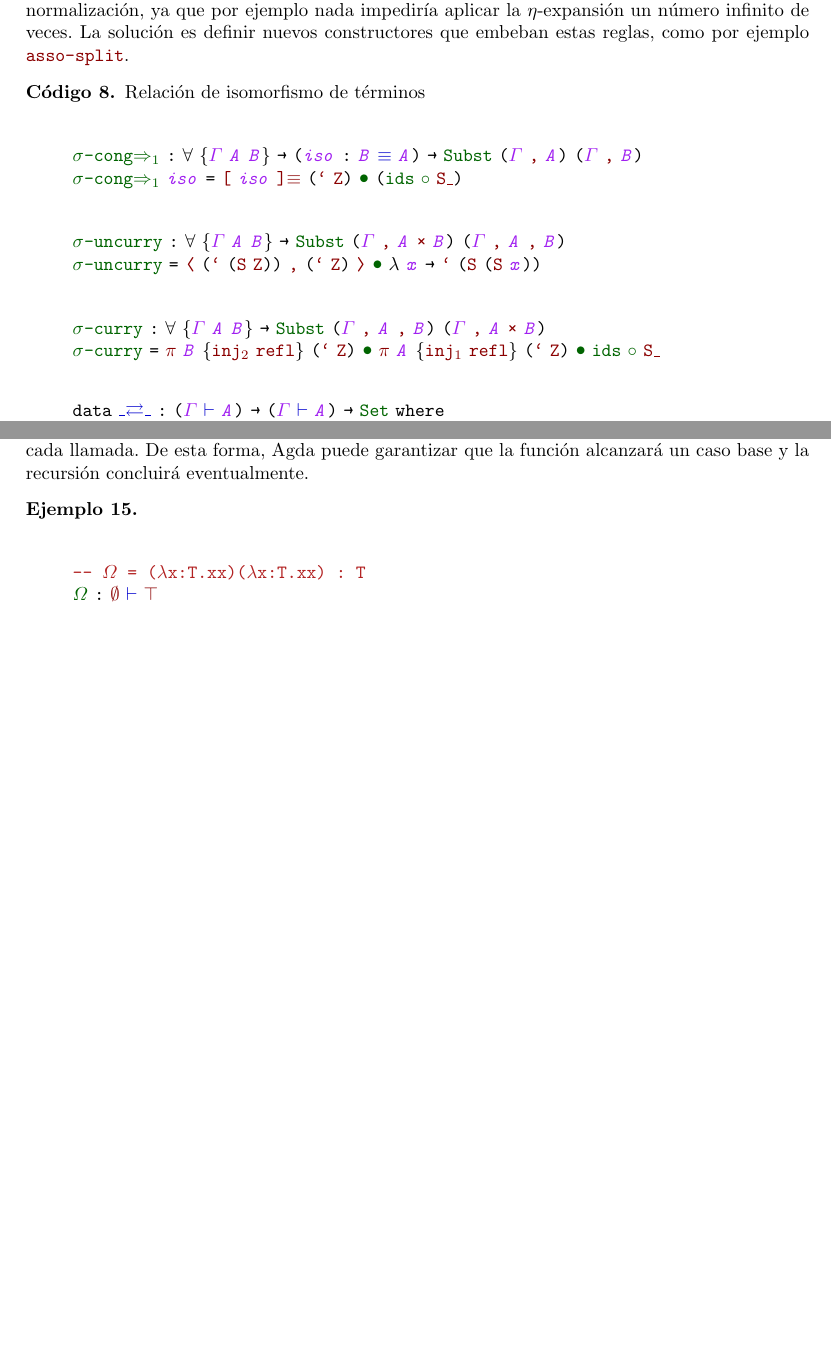
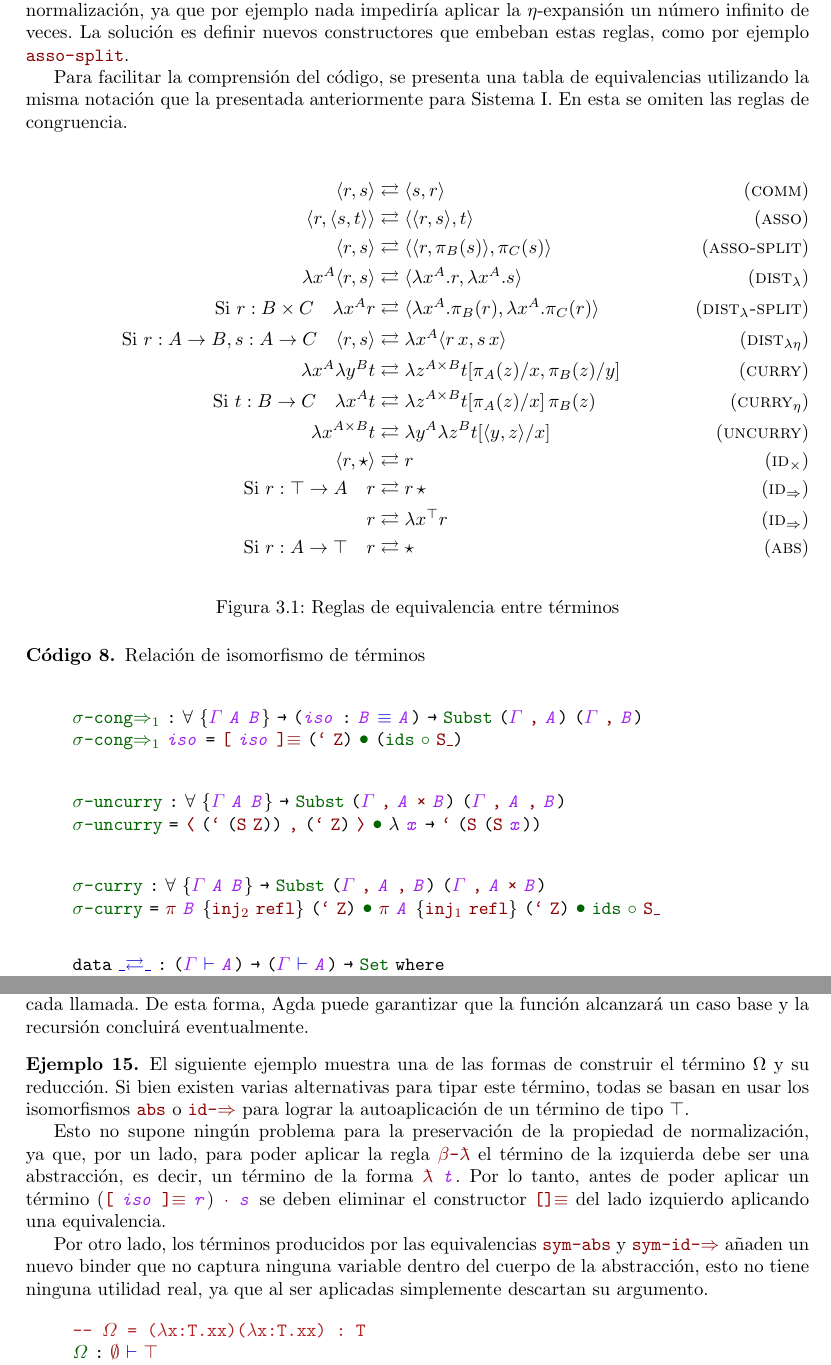
Before and after one commit to AgusSett/thesis, a LaTeX thesis (paper/paper.tex, which reads paper/chapter/contribution.tex): two parts of pages 31 and 53 of 58 before the commit and two parts of pages 31 and 54 of 59 after it, joined at a grey line, cut so that both start at the same text, the shorter picture padded with empty space. Compiled offline with pdfLaTeX.

Commit message:
Add some fixes

```diff
--- a/paper/chapter/contribution.tex
+++ b/paper/chapter/contribution.tex
@@ -226,22 +226,41 @@ Por otro lado, para desatascar algunos términos, es necesario incluir la $\eta$
 Si se incluyen estas reglas directamente, se pierde la propiedad de normalización, ya que por ejemplo nada impediría aplicar la $\eta$-expansión un número infinito de veces.
 La solución es definir nuevos constructores que embeban estas reglas, como por ejemplo \const{asso-split}.
 
-%TODO: terminar tabla
-\iffalse
+Para facilitar la comprensión del código, se presenta una tabla de equivalencias utilizando la misma notación que la presentada anteriormente para Sistema I.
+En esta se omiten las reglas de congruencia.
+
 \begin{figure}[H]
 	\centering
 	\begin{align}
 		\langle r,s \rangle &\rightleftarrows \langle s,r \rangle \tag{\textsc{comm}} \\
-		\langle r, \langle s,t \rangle \rangle &\rightleftarrows \langle \langle r, s \rangle, t \rangle \tag{\textsc{asso}} \\
-		\langle r, s \rangle &\rightleftarrows \langle \langle r, \pi_B (s) \rangle, \pi_C (s) \rangle \tag{\textsc{asso-split}} \\
-		\lambda x^A \langle r,s \rangle &\rightleftarrows \langle \lambda x^A.r, \lambda x^A.s \rangle \tag{$\textsc{dist}_{\lambda}$} \\
-		\langle r,s \rangle t &\rightleftarrows \langle r t, s t \rangle \tag{$\textsc{dist}_{app}$} \\
-		r \langle s, t \rangle &\rightleftarrows r s t \tag{\textsc{curry}} \\
-		\langle r, \star \rangle &\rightleftarrows r \\
-		r &\rightleftarrows \star \\
-		r &\rightleftarrows \star \\
+		%
+		\langle r, \langle s,t \rangle \rangle &\rightleftarrows \langle \langle r, s \rangle, t \rangle 	\tag{\textsc{asso}} \\
+		%
+		\langle r, s \rangle &\rightleftarrows \langle \langle r, \pi_B (s) \rangle, \pi_C (s) \rangle 	\tag{\textsc{asso-split}} \\
+		%
+		\lambda x^A \langle r,s \rangle &\rightleftarrows \langle \lambda x^A.r, \lambda x^A.s \rangle 	\tag{$\textsc{dist}_{\lambda}$} \\
+		%
+		\text{Si } r: B \times C \quad \lambda x^A r &\rightleftarrows \langle \lambda x^A. \pi_B(r), \lambda x^A.\pi_C(r) \rangle \tag{$\textsc{dist}_{\lambda}\textsc{-split}$} \\
+		%
+		\text{Si } r: A \rightarrow B, s : A \rightarrow C \quad \langle r,s \rangle &\rightleftarrows \lambda x^A \langle r \, x,s \, x \rangle \tag{$\textsc{dist}_{\lambda\eta}$} \\
+		%
+		\lambda x^A \lambda y^B t &\rightleftarrows \lambda z^{A \times B} t[\pi_A(z)/x, \pi_B(z)/y]
+		\tag{\textsc{curry}} \\
+		%
+		\text{Si } t: B \rightarrow C \quad \lambda x^A t &\rightleftarrows \lambda z^{A \times B} t[\pi_A(z)/x]\, \pi_B(z) \tag{$\textsc{curry}_{\eta}$} \\
+		%
+		\lambda x^{A \times B} t &\rightleftarrows \lambda y^A \lambda z^B t[\langle y, z \rangle/x] \tag{\textsc{uncurry}} \\
+		%
+		\langle r, \star \rangle &\rightleftarrows r \tag{$\textsc{id}_\times$} \\
+		%
+		\text{Si } r: \top \rightarrow A \quad r &\rightleftarrows r \, \star \tag{$\textsc{id}_\Rightarrow$} \\
+		%
+		r &\rightleftarrows \lambda x^\top r \tag{$\textsc{id}_\Rightarrow$} \\
+		%
+		\text{Si } r: A \rightarrow \top \quad r &\rightleftarrows \star \tag{\textsc{abs}}
 	\end{align}
 
+\iffalse
 	\begin{prooftree}
 		\hypo{\lambda x.t \rightleftarrows \lambda x.r}
 		\infer1[$\zeta$]{ t \rightleftarrows r }
@@ -270,10 +289,10 @@ La solución es definir nuevos constructores que embeban estas reglas, como por
 		\hypo{[iso]\!\!\equiv t \rightleftarrows [iso]\!\!\equiv r}
 		\infer1[$\xi\textendash\!\!\equiv$]{ t \rightleftarrows r }
 	\end{prooftree}
+\fi
 
 	\caption{Reglas de equivalencia entre términos}
 \end{figure}
-\fi
 
 \begin{codigo}
 	Relación de isomorfismo de términos
@@ -935,7 +954,14 @@ Aquí la llamada recursiva elimina un constructor \const{sn} del segundo argumen
 De esta forma, Agda puede garantizar que la función alcanzará un caso base y la recursión concluirá eventualmente.
 
 \begin{example}
-	~\newline
+	El siguiente ejemplo muestra una de las formas de construir el término $\Omega$ y su reducción.
+	Si bien existen varias alternativas para tipar este término, todas se basan en usar los isomorfismos \const{abs} o \const{id-⇒} para lograr la autoaplicación de un término de tipo $\top$.
+
+	Esto no supone ningún problema para la preservación de la propiedad de normalización, ya que, por un lado, para poder aplicar la regla \const{β-ƛ} el término de la izquierda debe ser una abstracción, es decir, un término de la forma \const{ƛ} \bound{t}.
+	Por lo tanto, antes de poder aplicar un término (\const{[} \bound{iso} \const{]≡} \bound{r}) \const{·} \bound{s} se deben eliminar el constructor \const{[]≡} del lado izquierdo aplicando una equivalencia.
+
+	Por otro lado, los términos producidos por las equivalencias \const{sym-abs} y \const{sym-id-⇒} añaden un nuevo binder que no captura ninguna variable dentro del cuerpo de la abstracción, esto no tiene ninguna utilidad real, ya que al ser aplicadas simplemente descartan su argumento.
+
 	\ExecuteMetaData[code/example.tex]{eval}
 \end{example}
 
```
Also changed, not shown: paper/chapter/contribution.tex (12 more changed lines).
